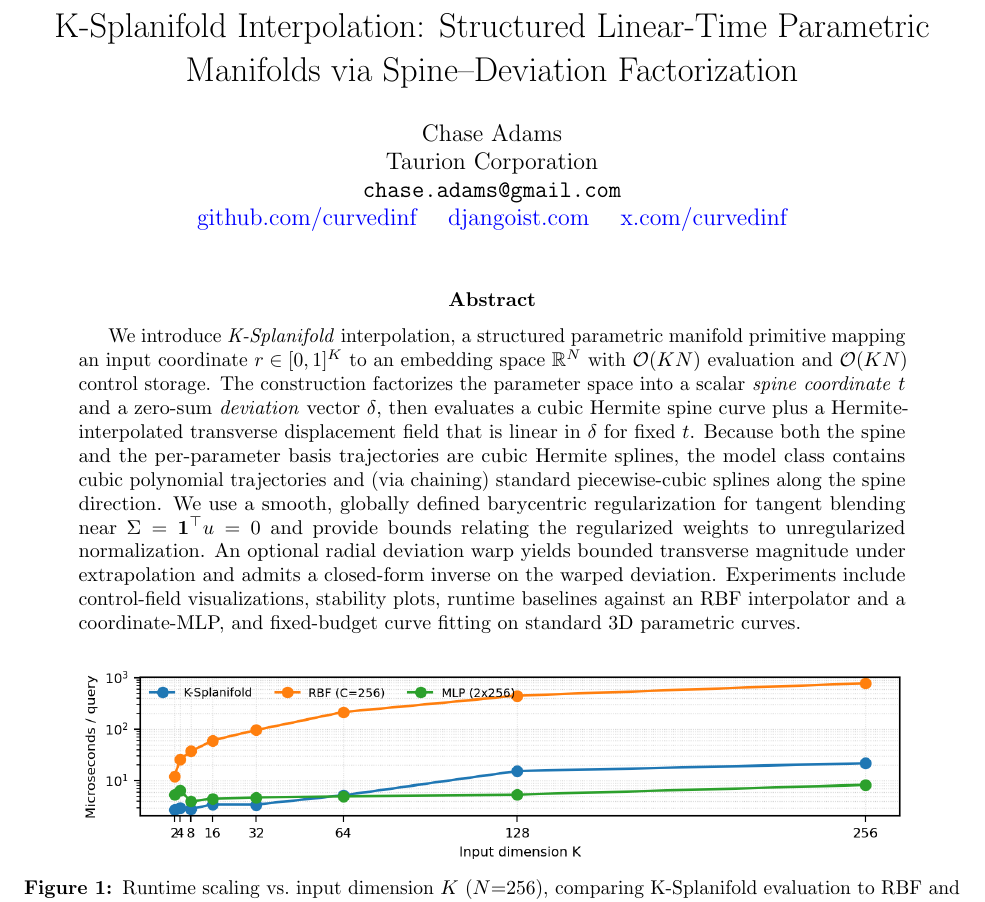
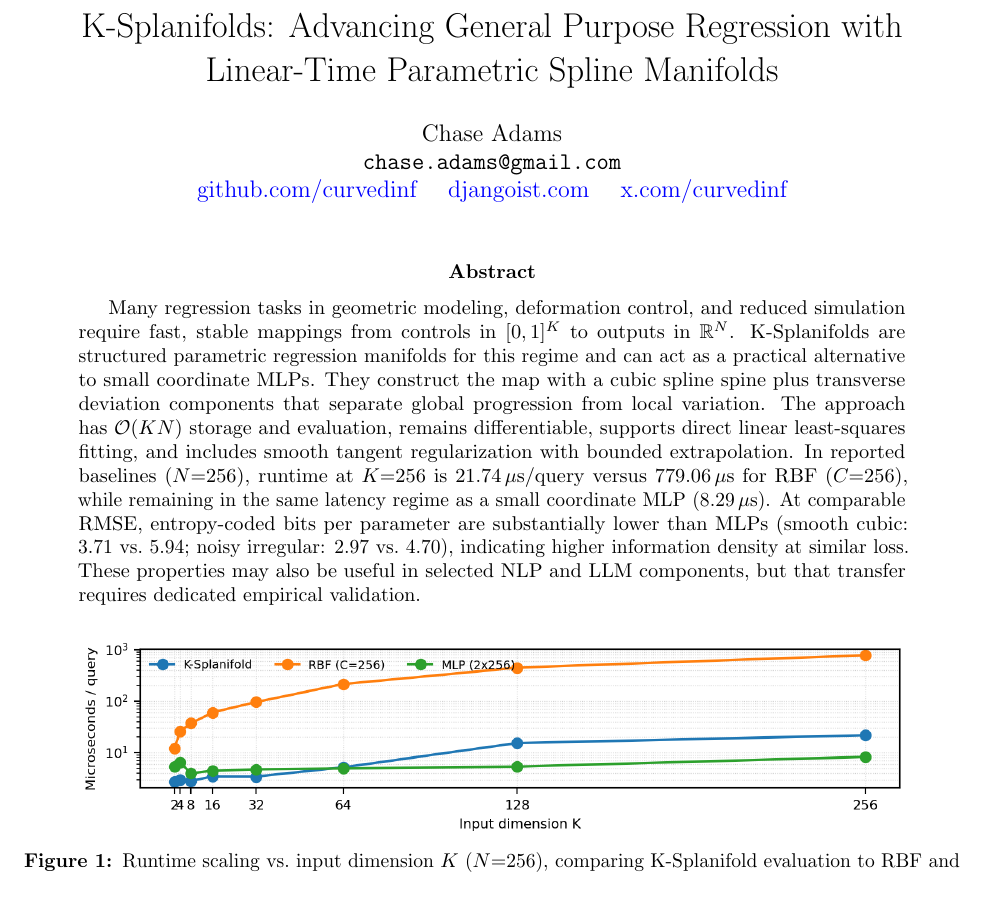
Before and after one commit to curvedinf/k-splanifolds, a LaTeX paper (k-splanifold-latex-src/main.tex): part of page 1 of 20, cut at the place of the change. Compiled offline with pdfLaTeX.

Commit message:
updated abstract and title

```diff
--- a/k-splanifold-latex-src/main.tex
+++ b/k-splanifold-latex-src/main.tex
@@ -25,10 +25,9 @@
 \newcommand{\one}{\mathbf{1}}
 \newcommand{\norm}[1]{\left\lVert #1 \right\rVert}
 
-\title{K-Splanifold Interpolation: Structured Linear-Time Parametric Manifolds via Spine--Deviation Factorization}
+\title{K-Splanifolds: Advancing General Purpose Regression with Linear-Time Parametric Spline Manifolds}
 \author{
 Chase Adams\\
-Taurion Corporation\\
 \texttt{chase.adams@gmail.com}\\
 \href{https://github.com/curvedinf}{github.com/curvedinf} \quad
 \href{https://djangoist.com}{djangoist.com} \quad
@@ -40,12 +39,13 @@ Taurion Corporation\\
 \maketitle
 
 \begin{abstract}
-We introduce \emph{K-Splanifold} interpolation, a structured parametric manifold primitive mapping an input coordinate $r\in[0,1]^K$ to an embedding space $\bbR^N$ with $\mathcal{O}(KN)$ evaluation and $\mathcal{O}(KN)$ control storage.
-The construction factorizes the parameter space into a scalar \emph{spine coordinate} $t$ and a zero-sum \emph{deviation} vector $\delta$, then evaluates a cubic Hermite spine curve plus a Hermite-interpolated transverse displacement field that is linear in $\delta$ for fixed $t$.
-Because both the spine and the per-parameter basis trajectories are cubic Hermite splines, the model class contains cubic polynomial trajectories and (via chaining) standard piecewise-cubic splines along the spine direction.
-We use a smooth, globally defined barycentric regularization for tangent blending near $\Sigma=\one^\top u=0$ and provide bounds relating the regularized weights to unregularized normalization.
-An optional radial deviation warp yields bounded transverse magnitude under extrapolation and admits a closed-form inverse on the warped deviation.
-Experiments include control-field visualizations, stability plots, runtime baselines against an RBF interpolator and a coordinate-MLP, and fixed-budget curve fitting on standard 3D parametric curves.
+Many regression tasks in geometric modeling, deformation control, and reduced simulation require fast, stable mappings from controls in $[0,1]^K$ to outputs in $\bbR^N$.
+K-Splanifolds are structured parametric regression manifolds for this regime and can act as a practical alternative to small coordinate MLPs.
+They construct the map with a cubic spline spine plus transverse deviation components that separate global progression from local variation.
+The approach has $\mathcal{O}(KN)$ storage and evaluation, remains differentiable, supports direct linear least-squares fitting, and includes smooth tangent regularization with bounded extrapolation.
+In reported baselines ($N{=}256$), runtime at $K{=}256$ is $21.74\,\mu$s/query versus $779.06\,\mu$s for RBF ($C{=}256$), while remaining in the same latency regime as a small coordinate MLP ($8.29\,\mu$s).
+At comparable RMSE, entropy-coded bits per parameter are substantially lower than MLPs (smooth cubic: $3.71$ vs.\ $5.94$; noisy irregular: $2.97$ vs.\ $4.70$), indicating higher information density at similar loss.
+These properties may also be useful in selected NLP and LLM components, but that transfer requires dedicated empirical validation.
 \end{abstract}
 
 % --- Summary figures (placed inline to ensure they appear on the first page) ---
```
Also changed, not shown: k-splanifold-latex-src/main.pdf, 1 other file.
